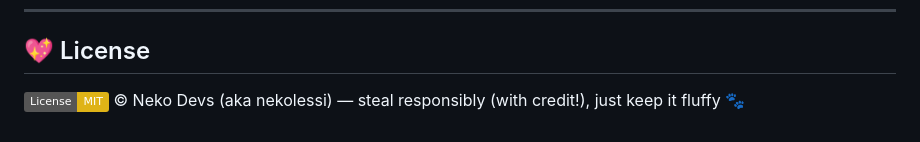
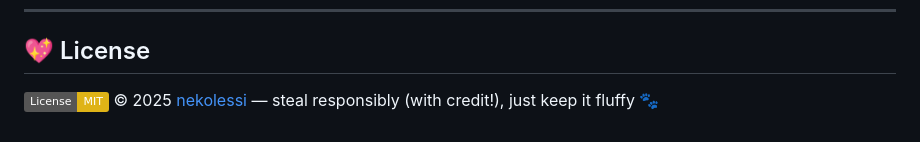
Before and after one commit to nekolessi/streamelements-widgets, a Markdown page: README.md, the part around the change. Rendered like a GitHub page; badges without logos.

```diff
--- a/README.md
+++ b/README.md
@@ -94,4 +94,4 @@ StreamElements. ✨
 
 ## 💖 License
 
-[![License: MIT](https://img.shields.io/badge/License-MIT-yellow.svg)](LICENSE) © Neko Devs (aka nekolessi) — steal responsibly (with credit!), just keep it fluffy 🐾
+[![License: MIT](https://img.shields.io/badge/License-MIT-yellow.svg)](LICENSE) © 2025 [nekolessi](https://github.com/nekolessi) — steal responsibly (with credit!), just keep it fluffy 🐾
```
